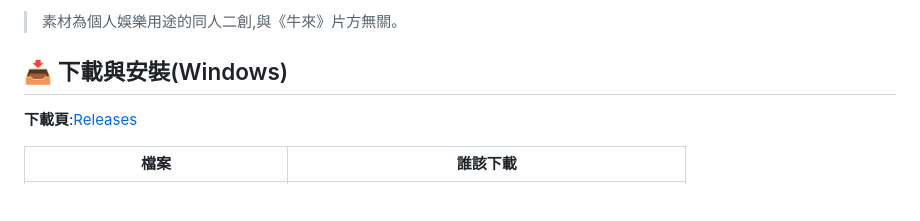
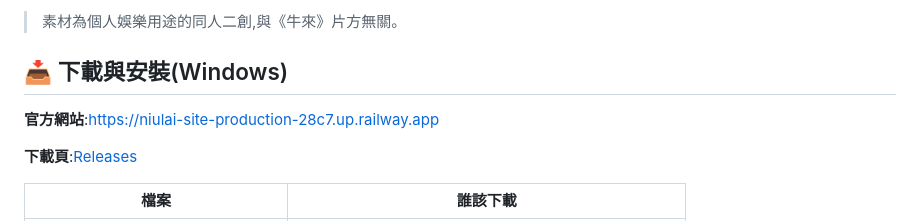
Before and after one commit to ivan9527945/NiuLaiDeleter, a Markdown page: README.md, the part around the change. Drawn GitHub-style; blank space fills up the shorter version.

Commit message:
加上官方網站連結(GitHub About 與 README)
Co-Authored-By: Claude Opus 5 (1M context) <noreply@anthropic.com>

```diff
--- a/README.md
+++ b/README.md
@@ -24,6 +24,8 @@
 > 素材為個人娛樂用途的同人二創,與《牛來》片方無關。
 
 ## 📥 下載與安裝(Windows)
+
+**官方網站**:https://niulai-site-production-28c7.up.railway.app
 
 **下載頁**:[Releases](https://github.com/ivan9527945/NiuLaiDeleter/releases/latest)
 
```
